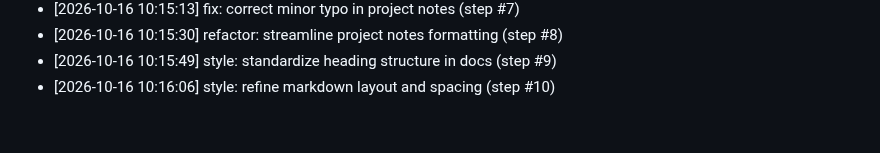
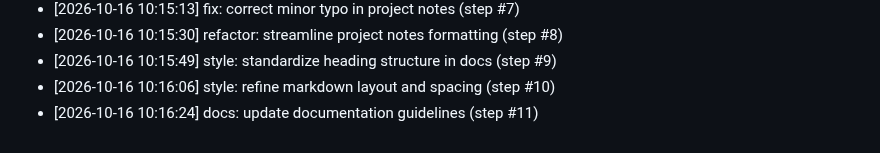
Before and after one commit to AnshulKanodia35/portfolio-starter-kit, a Markdown page: CONTRIBUTIONS.md, the part around the change. GitHub-like rendering.

Commit message:
docs: update documentation guidelines (step #11)
Co-authored-by: AnshulKanodia35 <288319031+AnshulKanodia35@users.noreply.github.com>

```diff
--- a/CONTRIBUTIONS.md
+++ b/CONTRIBUTIONS.md
@@ -290,3 +290,4 @@
 - [2026-10-16 10:15:30] refactor: streamline project notes formatting (step #8)
 - [2026-10-16 10:15:49] style: standardize heading structure in docs (step #9)
 - [2026-10-16 10:16:06] style: refine markdown layout and spacing (step #10)
+- [2026-10-16 10:16:24] docs: update documentation guidelines (step #11)
```
